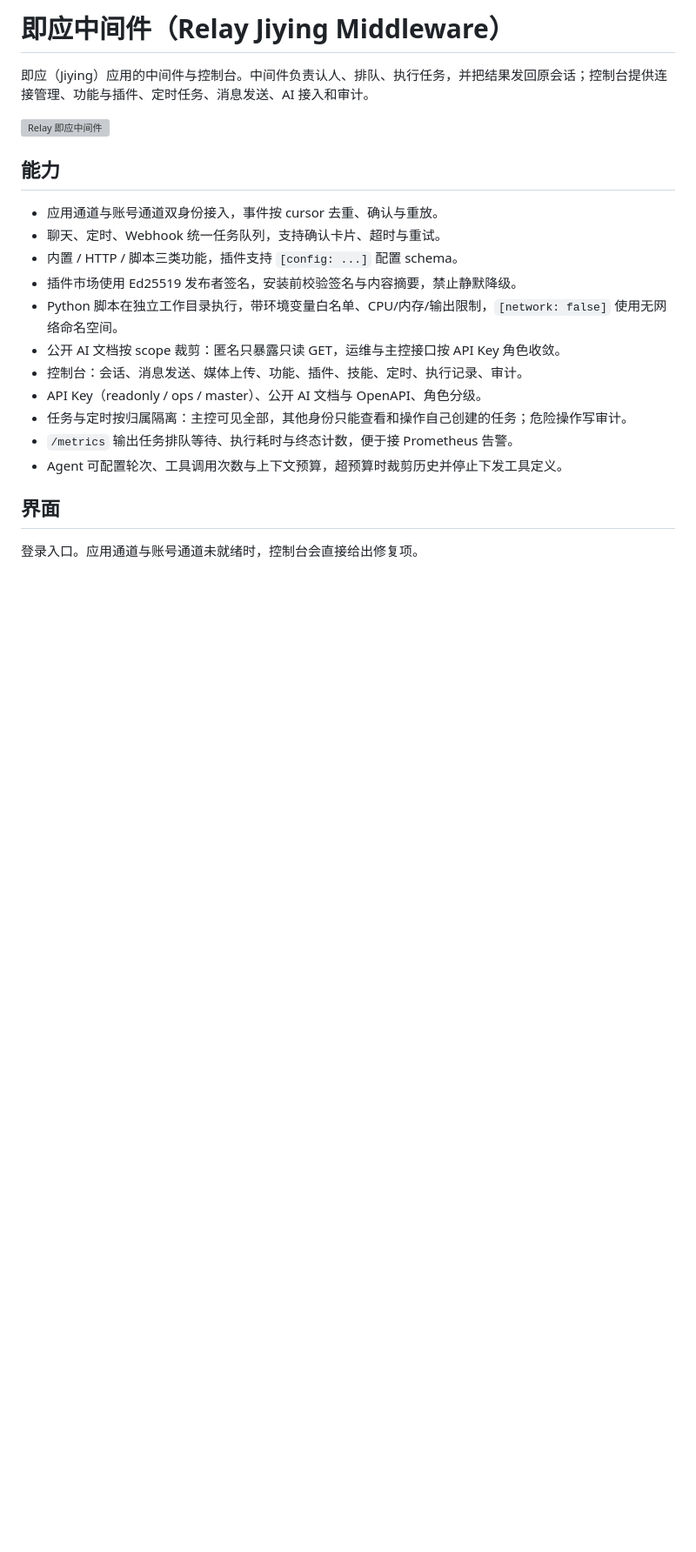
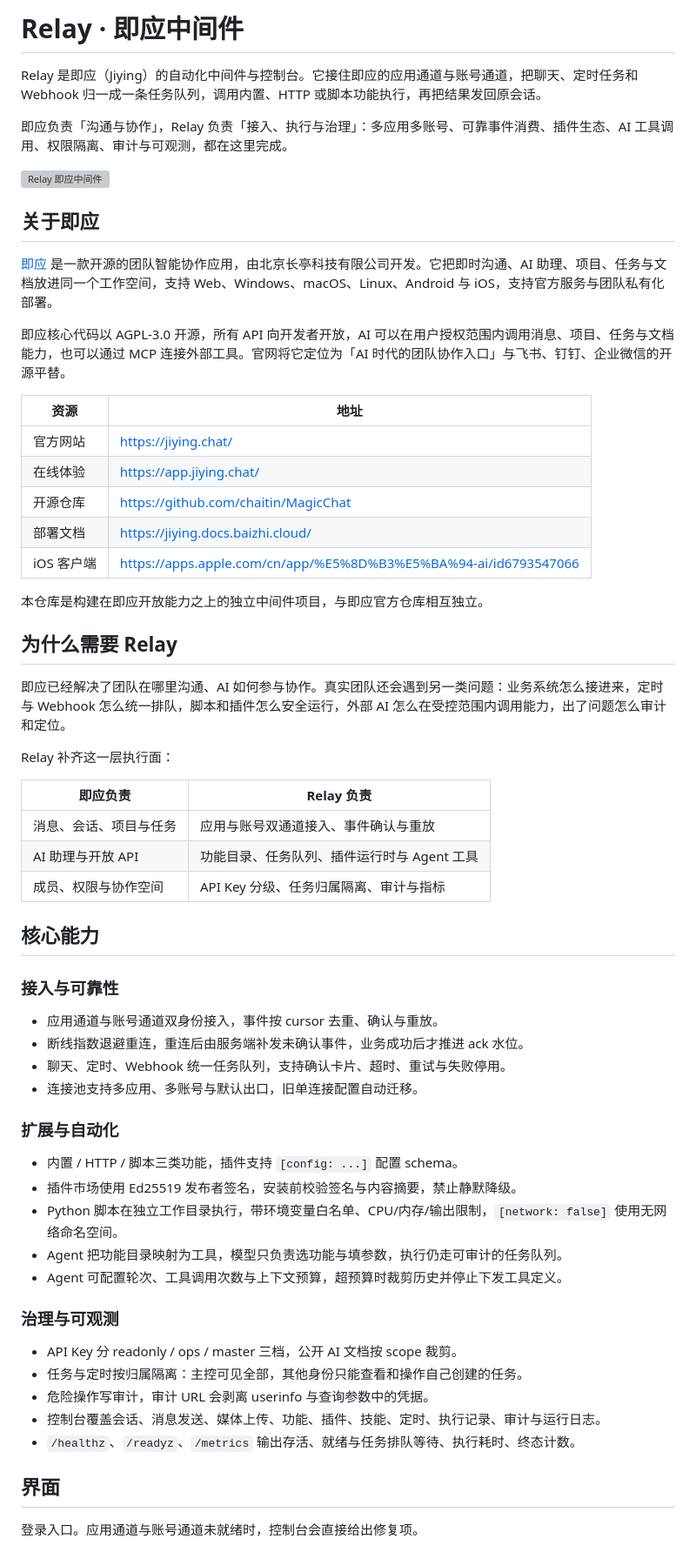
Before and after one commit to 2379278408/jiying-middleware, a Markdown page: README.md, the part around one of its changes. Shown at 87% size. Drawn GitHub-style; blank space fills up the shorter version; grey boxes are pictures that could not be loaded.

Commit message:
docs: 补充即应产品介绍与官方资源链接 Co-authored-by: monkeycode-ai <monkeycode-ai@chaitin.com>

```diff
--- a/README.md
+++ b/README.md
@@ -1,22 +1,63 @@
-# 即应中间件（Relay Jiying Middleware）
+# Relay · 即应中间件
 
-即应（Jiying）应用的中间件与控制台。中间件负责认人、排队、执行任务，并把结果发回原会话；控制台提供连接管理、功能与插件、定时任务、消息发送、AI 接入和审计。
+Relay 是即应（Jiying）的自动化中间件与控制台。它接住即应的应用通道与账号通道，把聊天、定时任务和 Webhook 归一成一条任务队列，调用内置、HTTP 或脚本功能执行，再把结果发回原会话。
+
+即应负责「沟通与协作」，Relay 负责「接入、执行与治理」：多应用多账号、可靠事件消费、插件生态、AI 工具调用、权限隔离、审计与可观测，都在这里完成。
 
 ![Relay 即应中间件](docs/images/relay-banner.svg)
 
-## 能力
+## 关于即应
+
+[即应](https://jiying.chat/) 是一款开源的团队智能协作应用，由北京长亭科技有限公司开发。它把即时沟通、AI 助理、项目、任务与文档放进同一个工作空间，支持 Web、Windows、macOS、Linux、Android 与 iOS，支持官方服务与团队私有化部署。
+
+即应核心代码以 AGPL-3.0 开源，所有 API 向开发者开放，AI 可以在用户授权范围内调用消息、项目、任务与文档能力，也可以通过 MCP 连接外部工具。官网将它定位为「AI 时代的团队协作入口」与飞书、钉钉、企业微信的开源平替。
+
+| 资源 | 地址 |
+| --- | --- |
+| 官方网站 | https://jiying.chat/ |
+| 在线体验 | https://app.jiying.chat/ |
+| 开源仓库 | https://github.com/chaitin/MagicChat |
+| 部署文档 | https://jiying.docs.baizhi.cloud/ |
+| iOS 客户端 | https://apps.apple.com/cn/app/%E5%8D%B3%E5%BA%94-ai/id6793547066 |
+
+本仓库是构建在即应开放能力之上的独立中间件项目，与即应官方仓库相互独立。
+
+## 为什么需要 Relay
+
+即应已经解决了团队在哪里沟通、AI 如何参与协作。真实团队还会遇到另一类问题：业务系统怎么接进来，定时与 Webhook 怎么统一排队，脚本和插件怎么安全运行，外部 AI 怎么在受控范围内调用能力，出了问题怎么审计和定位。
+
+Relay 补齐这一层执行面：
+
+| 即应负责 | Relay 负责 |
+| --- | --- |
+| 消息、会话、项目与任务 | 应用与账号双通道接入、事件确认与重放 |
+| AI 助理与开放 API | 功能目录、任务队列、插件运行时与 Agent 工具 |
+| 成员、权限与协作空间 | API Key 分级、任务归属隔离、审计与指标 |
+
+## 核心能力
+
+### 接入与可靠性
 
 - 应用通道与账号通道双身份接入，事件按 cursor 去重、确认与重放。
-- 聊天、定时、Webhook 统一任务队列，支持确认卡片、超时与重试。
+- 断线指数退避重连，重连后由服务端补发未确认事件，业务成功后才推进 ack 水位。
+- 聊天、定时、Webhook 统一任务队列，支持确认卡片、超时、重试与失败停用。
+- 连接池支持多应用、多账号与默认出口，旧单连接配置自动迁移。
+
+### 扩展与自动化
+
 - 内置 / HTTP / 脚本三类功能，插件支持 `[config: ...]` 配置 schema。
 - 插件市场使用 Ed25519 发布者签名，安装前校验签名与内容摘要，禁止静默降级。
 - Python 脚本在独立工作目录执行，带环境变量白名单、CPU/内存/输出限制，`[network: false]` 使用无网络命名空间。
-- 公开 AI 文档按 scope 裁剪：匿名只暴露只读 GET，运维与主控接口按 API Key 角色收敛。
-- 控制台：会话、消息发送、媒体上传、功能、插件、技能、定时、执行记录、审计。
-- API Key（readonly / ops / master）、公开 AI 文档与 OpenAPI、角色分级。
-- 任务与定时按归属隔离：主控可见全部，其他身份只能查看和操作自己创建的任务；危险操作写审计。
-- `/metrics` 输出任务排队等待、执行耗时与终态计数，便于接 Prometheus 告警。
+- Agent 把功能目录映射为工具，模型只负责选功能与填参数，执行仍走可审计的任务队列。
 - Agent 可配置轮次、工具调用次数与上下文预算，超预算时裁剪历史并停止下发工具定义。
+
+### 治理与可观测
+
+- API Key 分 readonly / ops / master 三档，公开 AI 文档按 scope 裁剪。
+- 任务与定时按归属隔离：主控可见全部，其他身份只能查看和操作自己创建的任务。
+- 危险操作写审计，审计 URL 会剥离 userinfo 与查询参数中的凭据。
+- 控制台覆盖会话、消息发送、媒体上传、功能、插件、技能、定时、执行记录、审计与运行日志。
+- `/healthz`、`/readyz`、`/metrics` 输出存活、就绪与任务排队等待、执行耗时、终态计数。
 
 ## 界面
 
```
Also changed, not shown: other parts of README.md (+57 -10 lines), docs/jiying-middleware.md (+19 -0 lines), docs/production.md (+2 -0 lines).
